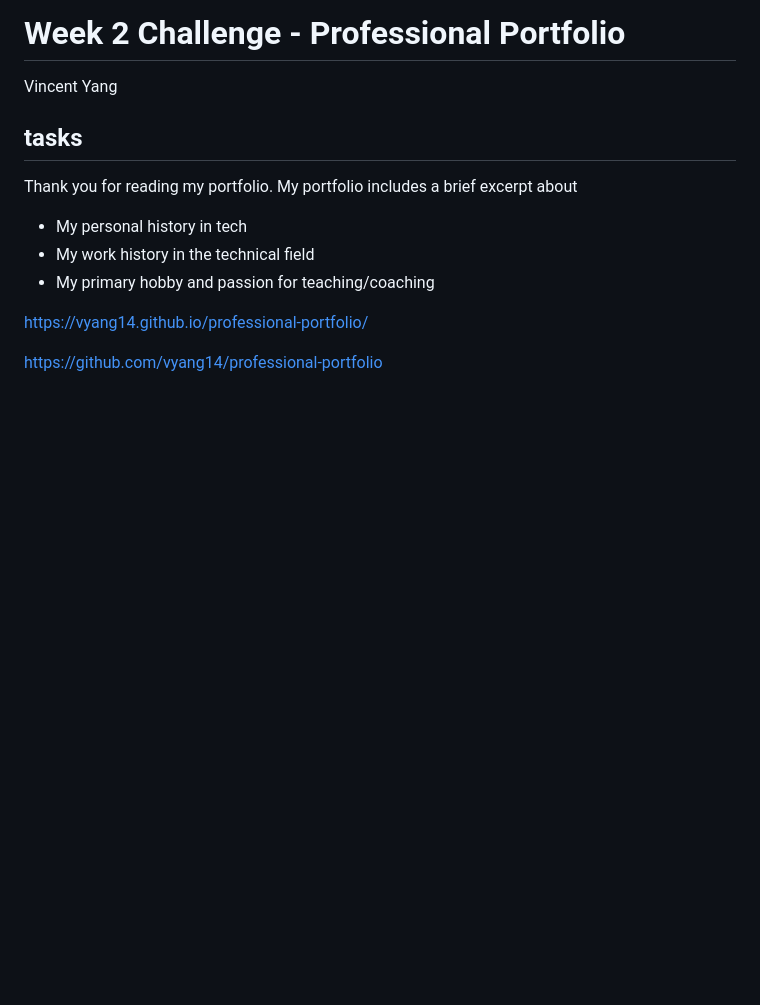
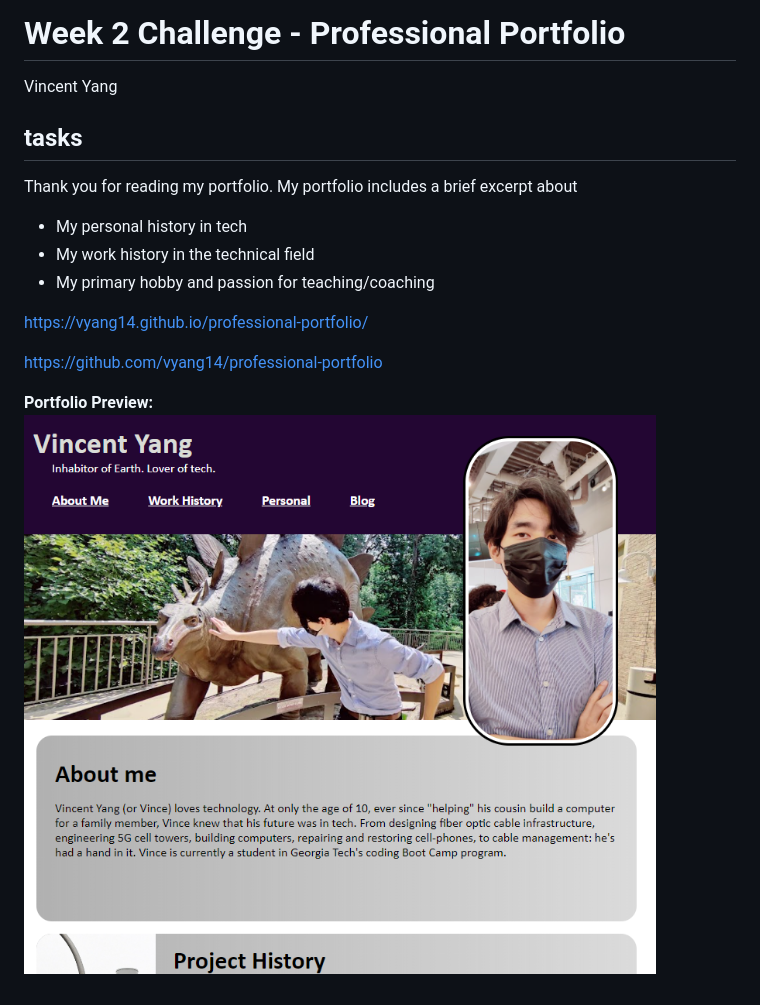
Before and after one commit to vyang14/professional-portfolio, a Markdown page: README.md, the part around the change. GitHub-like rendering; pictures changed too: assets/images/portpreview.png (added); blank space fills up the shorter version.

Commit message:
updated readme to include preview

```diff
--- a/README.md
+++ b/README.md
@@ -13,3 +13,6 @@ Thank you for reading my portfolio. My portfolio includes a brief excerpt about
 https://vyang14.github.io/professional-portfolio/
 
 https://github.com/vyang14/professional-portfolio
+
+**Portfolio Preview:**
+![A preview of the top of the portfolio website](./assets/images/portpreview.png)
```
